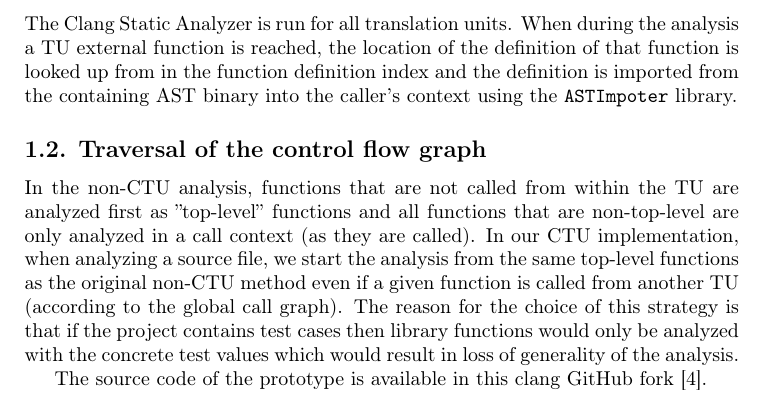
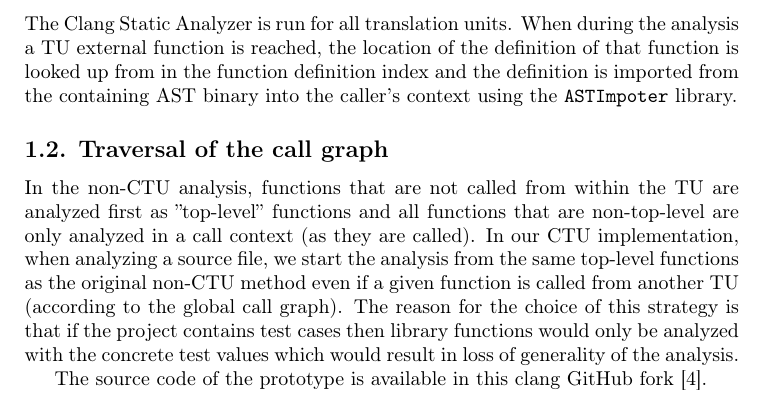
Before and after one commit to dkrupp/eurollvm17, a LaTeX paper (abstract.tex): part of page 3 of 6, cut so that both start at the same text. Compiled offline with pdfLaTeX.

Commit message:
control flow fixed to call graph

```diff
--- a/abstract.tex
+++ b/abstract.tex
@@ -109,7 +109,7 @@ of that function is looked up from in the function definition index and the
 definition is imported from the containing AST binary into the caller's context
 using the \texttt{ASTImpoter} library.
 
-\subsection{Traversal of the control flow graph}
+\subsection{Traversal of the call graph}
 In the non-CTU analysis, functions that are not called from within the TU are
 analyzed first as ''top-level'' functions and all functions that are
 non-top-level are only analyzed in a call context (as they are called).
```
